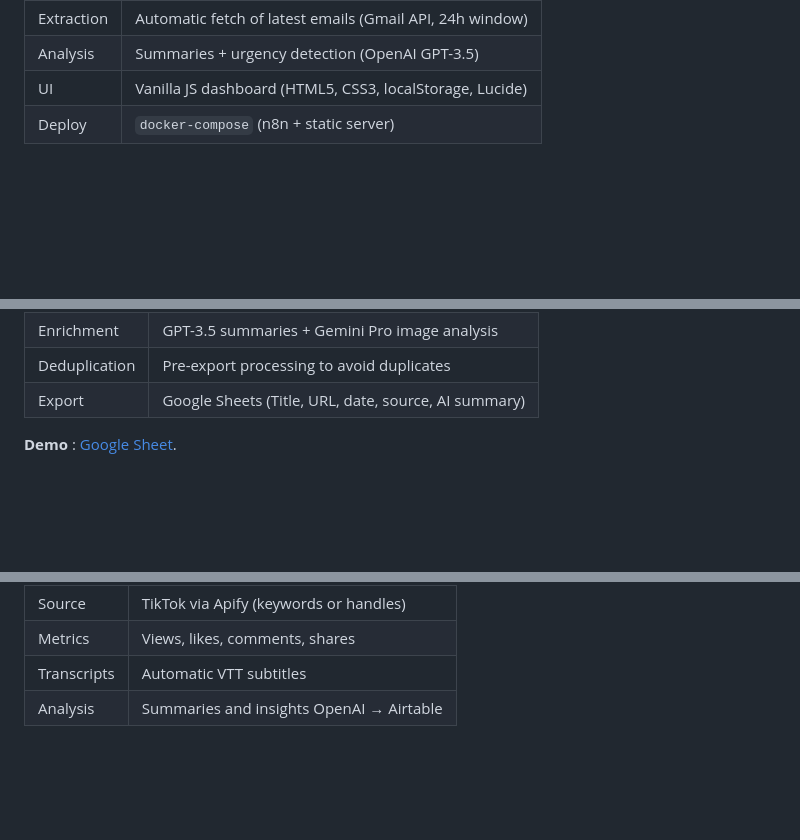
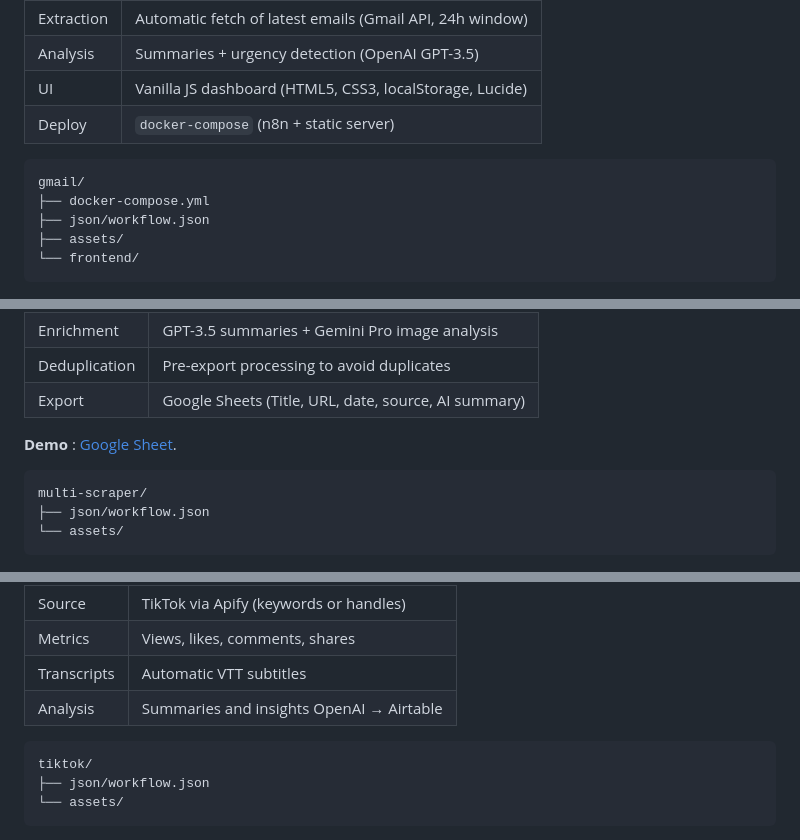
Before and after one commit to RomeoCavazza/no-low-code, a Markdown page: README.md, 3 parts joined by grey strips. GitHub-like rendering; blank space fills up the shorter version.

````diff
--- a/README.md
+++ b/README.md
@@ -71,4 +71,12 @@ End-to-end pipeline: fetch Gmail via the official API, analyse with OpenAI (summ
 | UI | Vanilla JS dashboard (HTML5, CSS3, localStorage, Lucide) |
 | Deploy | `docker-compose` (n8n + static server) |
 
+```
+gmail/
+├── docker-compose.yml
+├── json/workflow.json
+├── assets/
+└── frontend/
+```
+
 ![Gmail Workflow](gmail/assets/n8n-workflow.png)
@@ -88,4 +97,10 @@ Multi-source automated monitoring: aggregate **RSS feeds** (NVIDIA, OpenAI, Goog
 
 **Demo** : [Google Sheet](https://docs.google.com/spreadsheets/d/17JXOTxNk7-EDYpSQIKgBH-hyClpwn7jkmSknl3Azs1A/edit).
 
+```
+multi-scraper/
+├── json/workflow.json
+└── assets/
+```
+
 ![Make Workflow](multi-scraper/assets/make-workflow.png)
@@ -103,4 +119,10 @@ TikTok extraction by **keywords** or **accounts**: metrics (views, likes, commen
 | Transcripts | Automatic VTT subtitles |
 | Analysis | Summaries and insights OpenAI → Airtable |
 
+```
+tiktok/
+├── json/workflow.json
+└── assets/
+```
+
 ![TikTok Workflow](tiktok/assets/n8n-workflow.png)
````
Also changed, not shown: other parts of README.md (+3 -0 lines).
